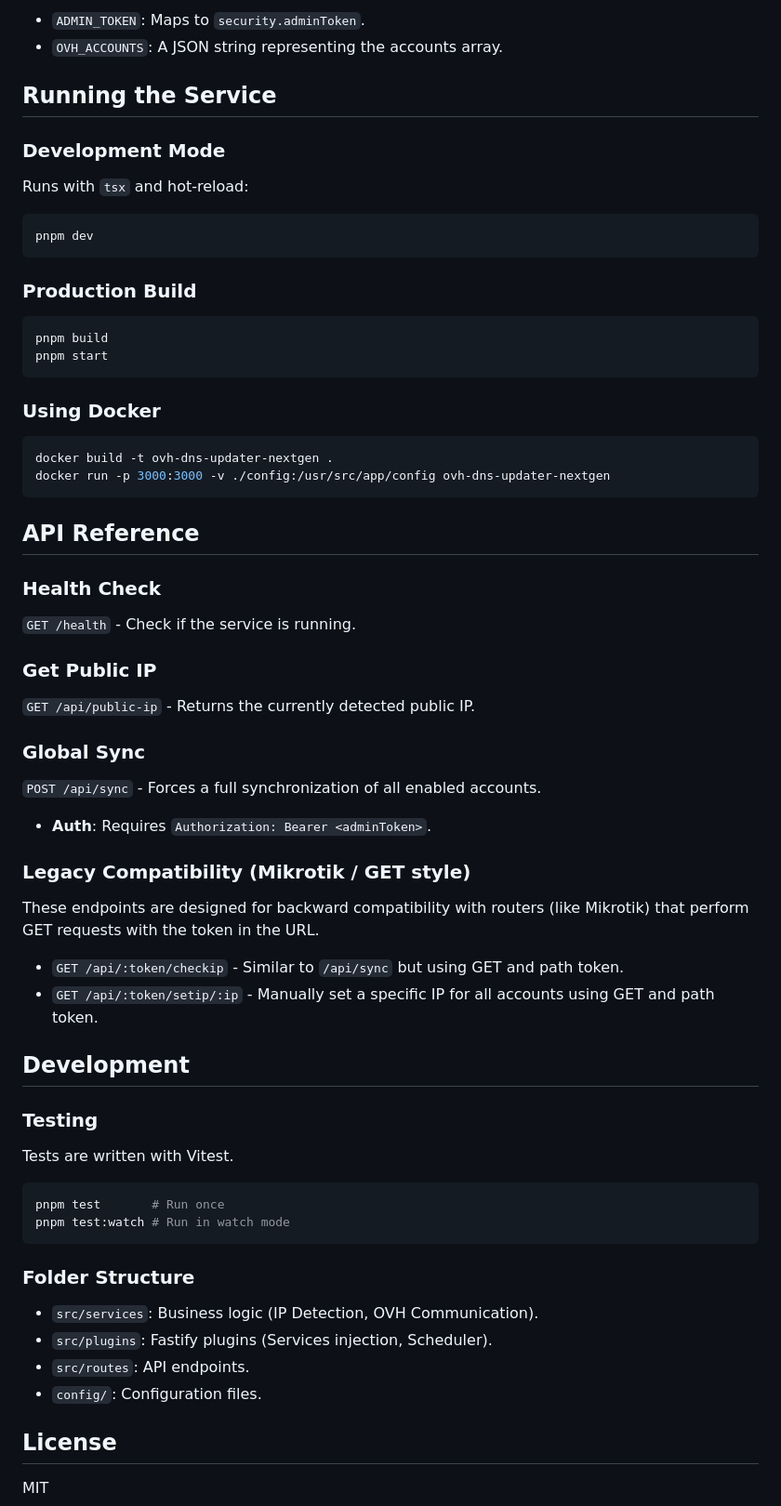
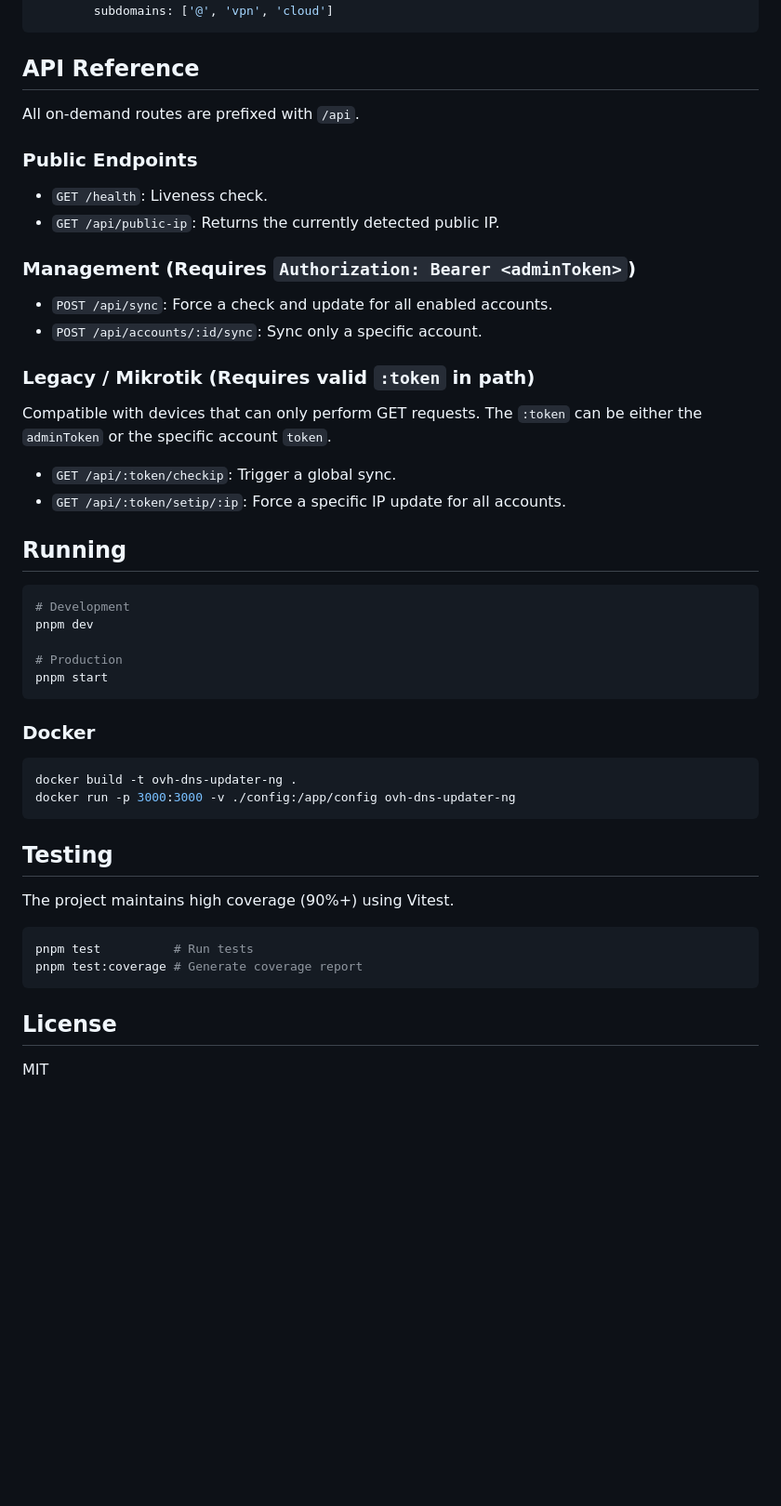
Before and after one commit to Sunek0/ovh-dns-updater, a Markdown page: README.md, the part around one of its changes. Shown at 93% size. Drawn GitHub-style; blank space fills up the shorter version.

````diff
--- a/README.md
+++ b/README.md
@@ -75,61 +80,48 @@ You can also use environment variables as defined in `config/custom-environment-
-- `ADMIN_TOKEN`: Maps to `security.adminToken`.
-- `OVH_ACCOUNTS`: A JSON string representing the accounts array.
-
-## Running the Service
-
-### Development Mode
-
-Runs with `tsx` and hot-reload:
-```bash
-pnpm dev
-```
-
-### Production Build
-
-```bash
-pnpm build
-pnpm start
-```
-
-### Using Docker
-
-```bash
-docker build -t ovh-dns-updater-nextgen .
-docker run -p 3000:3000 -v ./config:/usr/src/app/config ovh-dns-updater-nextgen
+        subdomains: ['@', 'vpn', 'cloud']
 ```
 
 ## API Reference
 
-### Health Check
-`GET /health` - Check if the service is running.
+All on-demand routes are prefixed with `/api`.
 
-### Get Public IP
-`GET /api/public-ip` - Returns the currently detected public IP.
+### Public Endpoints
+- `GET /health`: Liveness check.
+- `GET /api/public-ip`: Returns the currently detected public IP.
 
-### Global Sync
-`POST /api/sync` - Forces a full synchronization of all enabled accounts.
-- **Auth**: Requires `Authorization: Bearer <adminToken>`.
+### Management (Requires `Authorization: Bearer <adminToken>`)
+- `POST /api/sync`: Force a check and update for all enabled accounts.
+- `POST /api/accounts/:id/sync`: Sync only a specific account.
 
-### Legacy Compatibility (Mikrotik / GET style)
-These endpoints are designed for backward compatibility with routers (like Mikrotik) that perform GET requests with the token in the URL.
+### Legacy / Mikrotik (Requires valid `:token` in path)
+Compatible with devices that can only perform GET requests. The `:token` can be either the `adminToken` or the specific account `token`.
 
-- `GET /api/:token/checkip` - Similar to `/api/sync` but using GET and path token.
-- `GET /api/:token/setip/:ip` - Manually set a specific IP for all accounts using GET and path token.
+- `GET /api/:token/checkip`: Trigger a global sync.
+- `GET /api/:token/setip/:ip`: Force a specific IP update for all accounts.
 
-## Development
+## Running
 
-### Testing
-Tests are written with Vitest.
 ```bash
-pnpm test       # Run once
-pnpm test:watch # Run in watch mode
+# Development
+pnpm dev
+
+# Production
+pnpm start
 ```
 
-### Folder Structure
-- `src/services`: Business logic (IP Detection, OVH Communication).
-- `src/plugins`: Fastify plugins (Services injection, Scheduler).
-- `src/routes`: API endpoints.
-- `config/`: Configuration files.
+### Docker
+```bash
+docker build -t ovh-dns-updater-ng .
+docker run -p 3000:3000 -v ./config:/app/config ovh-dns-updater-ng
+```
+
+## Testing
+
+The project maintains high coverage (90%+) using Vitest.
+
+```bash
+pnpm test          # Run tests
+pnpm test:coverage # Generate coverage report
+```
 
 ## License
 MIT
````
Also changed, not shown: other parts of README.md (+46 -41 lines).
